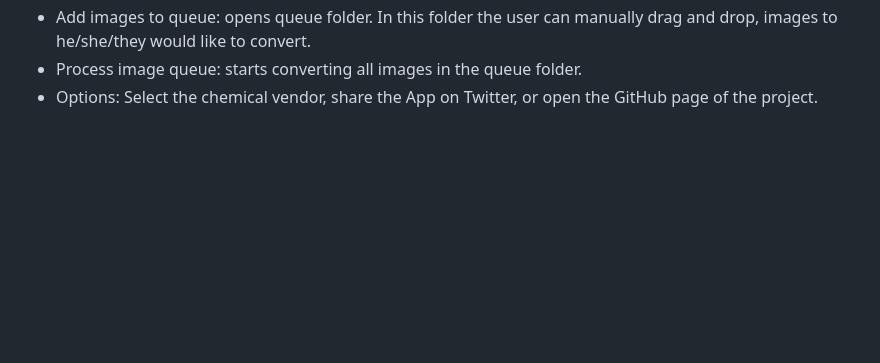
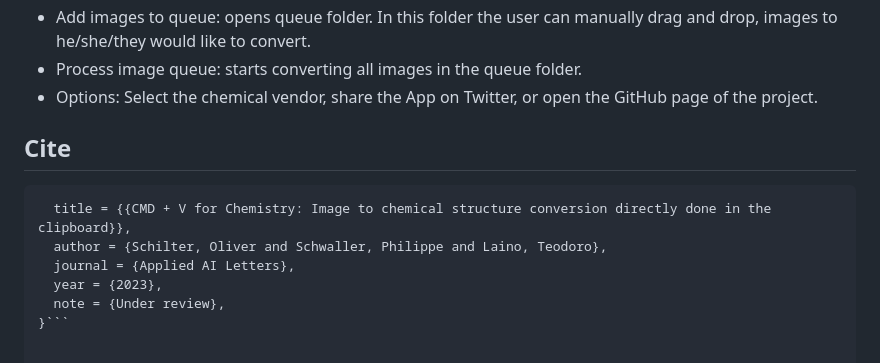
Before and after one commit to O-Schilter/Clipboard-to-SMILES-Converter, a Markdown page: README.md, the part around the change. Drawn GitHub-style; blank space fills up the shorter version.

````diff
--- a/README.md
+++ b/README.md
@@ -114,3 +114,12 @@ A brief list of what each menu item is doing:
 - Add images to queue: opens queue folder. In this folder the user can manually drag and drop, images to he/she/they would like to convert.
 - Process image queue: starts converting all images in the queue folder.
 - Options: Select the chemical vendor, share the App on Twitter, or open the GitHub page of the project.
+
+## Cite
+```@article{schilter2023cmd,
+  title = {{CMD + V for Chemistry: Image to chemical structure conversion directly done in the clipboard}},
+  author = {Schilter, Oliver and Schwaller, Philippe and Laino, Teodoro},
+  journal = {Applied AI Letters},
+  year = {2023},
+  note = {Under review},
+}```
````
